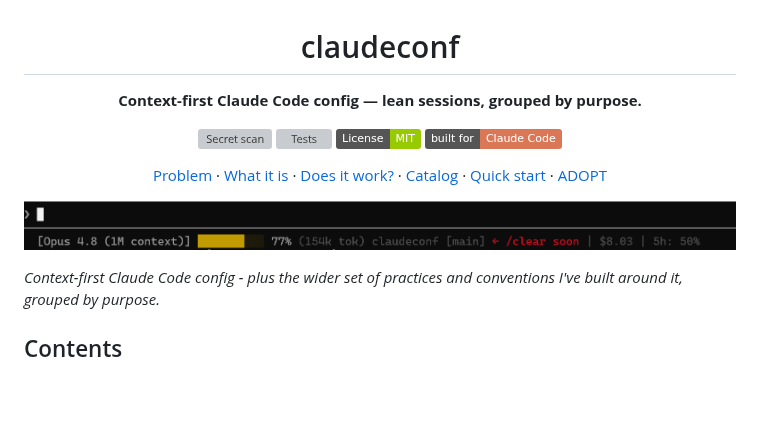
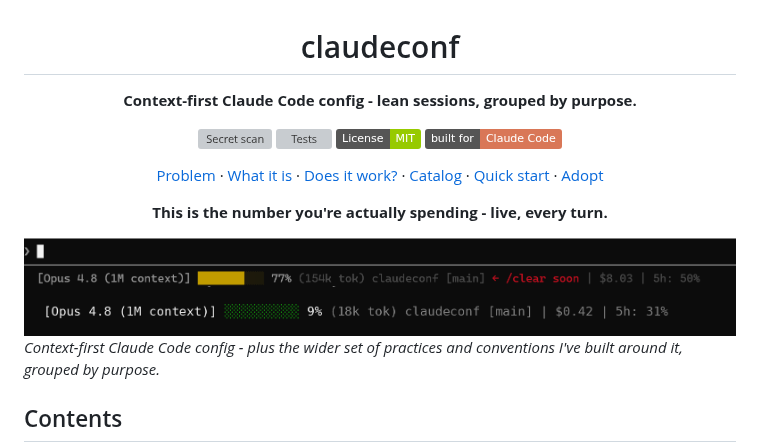
Before and after one commit to KristjanHS/claudeconf, a Markdown page: README.md, the part around one of its changes. Rendered like a GitHub page; pictures changed too: docs/statusline.gif (added); badges without logos; blank space fills up the shorter version; grey boxes are pictures that could not be loaded.

Commit message:
docs: animated statusline GIF in hero; hyphens over em-dashes
- Hero: enlarge statusline screenshot (720px, tagline) and add an
  animated GIF beneath it (green -> amber + /clear soon -> red),
  rendered from the real .claude/statusline.sh; ends on the $8.03/77%
  hero frame. Reproducible via docs/make_statusline_gif.py.
- Replace em-dashes with hyphens throughout.
- Nav/link label ADOPT -> Adopt (file stays ADOPT.md).

Co-Authored-By: Claude Opus 4.8 (1M context) <noreply@anthropic.com>
Claude-Session: https://claude.ai/code/session_01AorUphNnwnC4dcZjHaEP6L

```diff
--- a/README.md
+++ b/README.md
@@ -2,16 +2,20 @@
 
 # claudeconf
 
-**Context-first Claude Code config — lean sessions, grouped by purpose.**
+**Context-first Claude Code config - lean sessions, grouped by purpose.**
 
 [![Secret scan](https://github.com/KristjanHS/claudeconf/actions/workflows/gitleaks.yml/badge.svg)](https://github.com/KristjanHS/claudeconf/actions/workflows/gitleaks.yml)
 [![Tests](https://github.com/KristjanHS/claudeconf/actions/workflows/tests.yml/badge.svg)](https://github.com/KristjanHS/claudeconf/actions/workflows/tests.yml)
 [![License: MIT](https://img.shields.io/badge/License-MIT-green.svg)](LICENSE)
 [![Built for Claude Code](https://img.shields.io/badge/built%20for-Claude%20Code-d97757)](https://claude.com/claude-code)
 
-[Problem](#-the-problem) · [What it is](#-what-this-is) · [Does it work?](#-does-this-actually-work) · [Catalog](#-the-catalog) · [Quick start](#-quick-start) · [ADOPT](ADOPT.md)
+[Problem](#-the-problem) · [What it is](#-what-this-is) · [Does it work?](#-does-this-actually-work) · [Catalog](#-the-catalog) · [Quick start](#-quick-start) · [Adopt](ADOPT.md)
 
-![statusline near the budget cliff](docs/statusline2.png)
+<b>This is the number you're actually spending - live, every turn.</b>
+
+<img src="docs/statusline2.png" width="720" alt="statusline near the budget cliff">
+
+<img src="docs/statusline.gif" width="720" alt="statusline filling toward the budget cliff">
 
 </div>
 
```
Also changed, not shown: other parts of README.md (+2 -2 lines), 1 other file.
